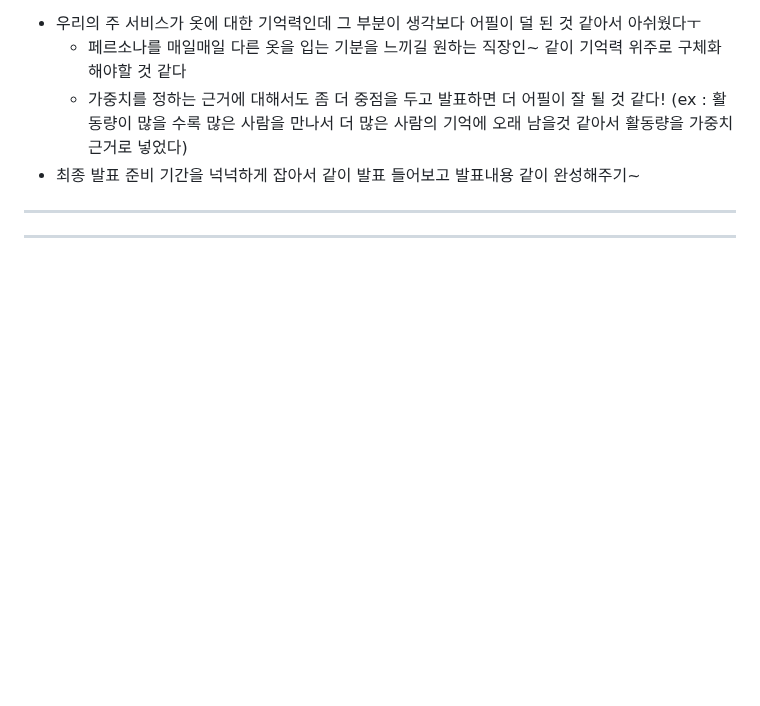
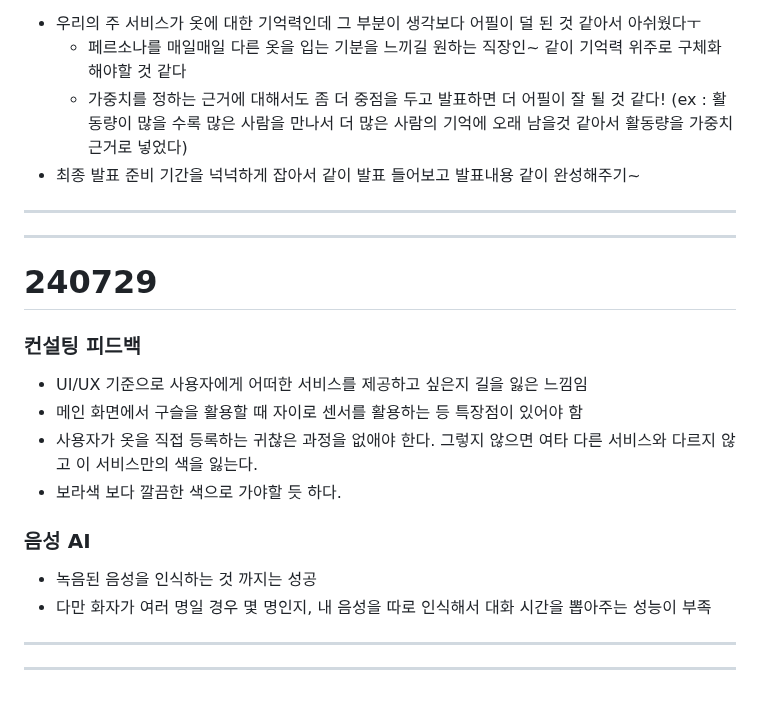
Before and after one commit to clairew99/GiutGiot, a Markdown page: README.md, the part around the change. GitHub-like rendering; blank space fills up the shorter version.

Commit message:
240729 leejaesung README

```diff
--- a/README.md
+++ b/README.md
@@ -453,3 +453,16 @@ Q. 음성말고 다른 방법으로 등록할 때, 내 옷장에 있는 옷들
 - 최종 발표 준비 기간을 넉넉하게 잡아서 같이 발표 들어보고 발표내용 같이 완성해주기~
 ---
 ---
+# 240729
+
+### 컨설팅 피드백
+- UI/UX 기준으로 사용자에게 어떠한 서비스를 제공하고 싶은지 길을 잃은 느낌임
+- 메인 화면에서 구슬을 활용할 때 자이로 센서를 활용하는 등 특장점이 있어야 함
+- 사용자가 옷을 직접 등록하는 귀찮은 과정을 없애야 한다. 그렇지 않으면 여타 다른 서비스와 다르지 않고 이 서비스만의 색을 잃는다.
+- 보라색 보다 깔끔한 색으로 가야할 듯 하다.
+
+### 음성 AI
+- 녹음된 음성을 인식하는 것 까지는 성공
+- 다만 화자가 여러 명일 경우 몇 명인지, 내 음성을 따로 인식해서 대화 시간을 뽑아주는 성능이 부족
+---
+---
```
